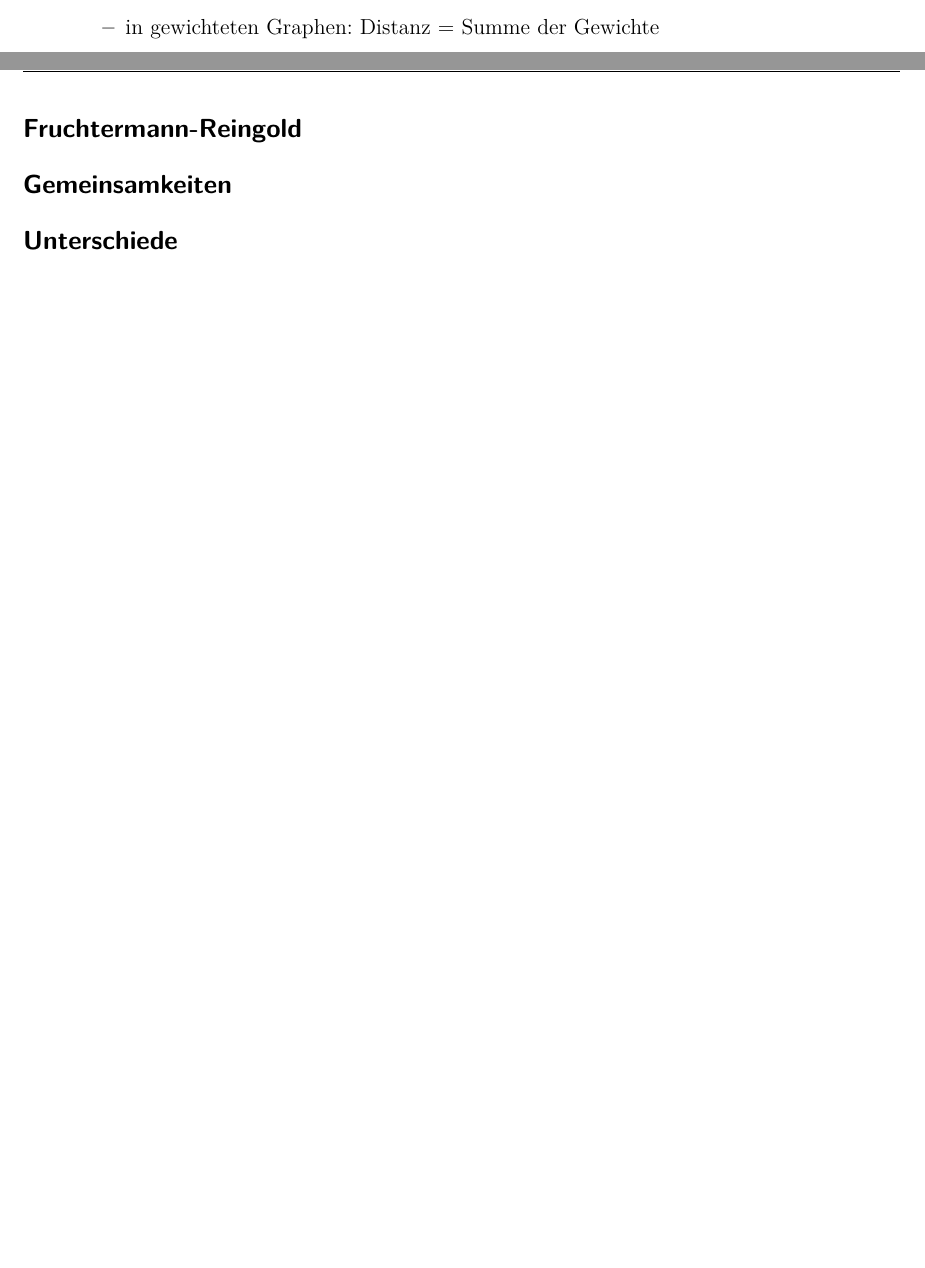
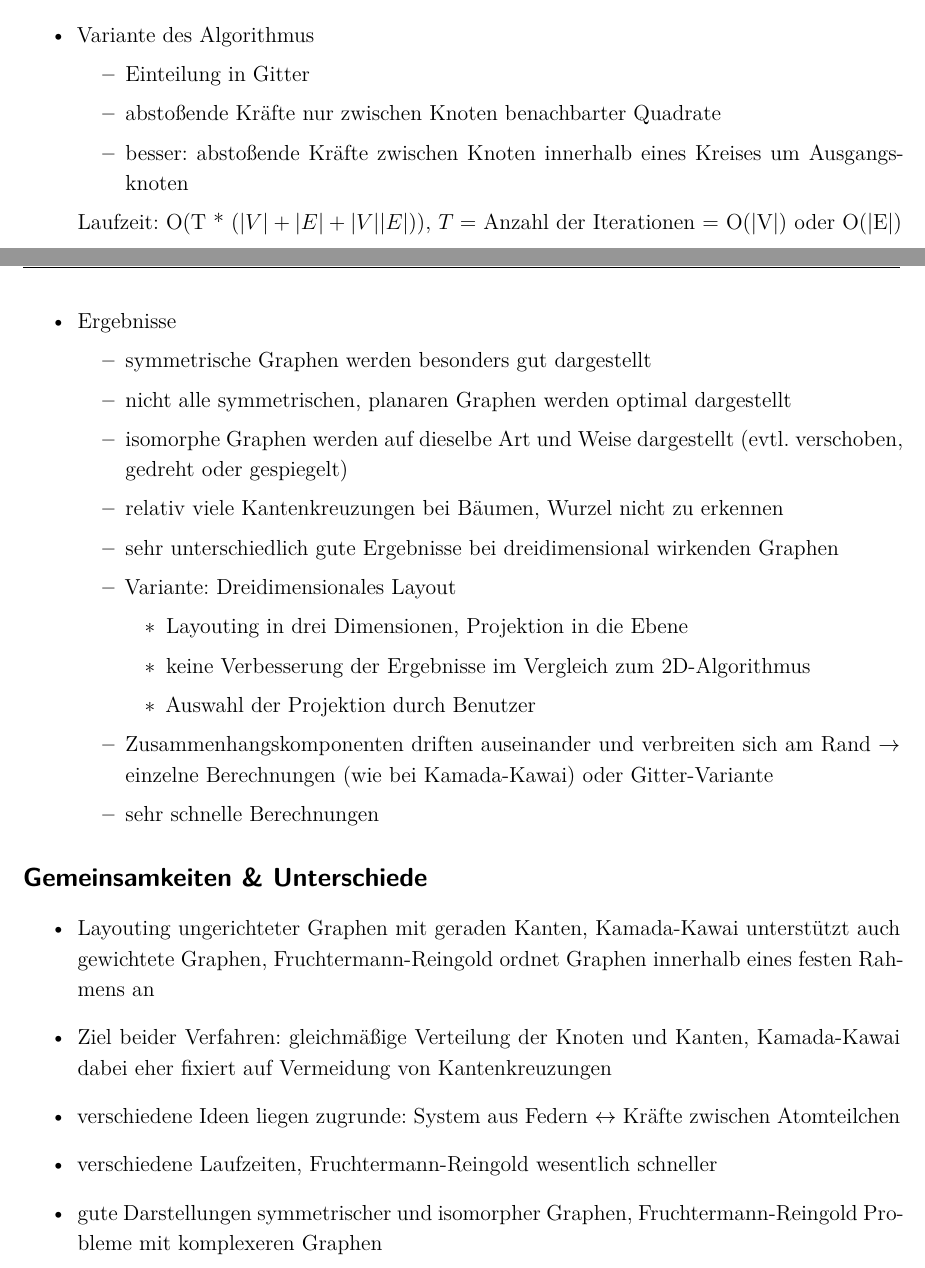
Before and after one commit to JonasGroeger/infovis, a LaTeX document (Übung 3/3-Hausaufgabe.tex): two parts of pages 1 and 2 of 4 before the commit and two parts of pages 2 and 3 of 6 after it, joined at a grey line, cut at the place of the change, the shorter picture padded with empty space. Compiled offline with XeLaTeX.

Commit message:
Aufgabe 3.2 vervollständigt

```diff
--- a/Übung 3/3-Hausaufgabe.tex
+++ b/Übung 3/3-Hausaufgabe.tex
@@ -84,9 +84,8 @@ Laufzeit: O($|V|^3 + T * |V|$), $T =$ Anzahl der Iterationen
 \begin{itemize}
 \item symmetrische Graphen werden auch symmetrisch angeordnet
 \item isomorphe Graphen werden auf dieselbe Art und Weise dargestellt (evtl. verschoben, gedreht oder gespiegelt)
-\item in gewichteten Graphen: Distanz = Summe der Gewichte
 \end{itemize}
 \end{itemize}
+
+
 \subsection*{Fruchtermann-Reingold}
-\subsection*{Gemeinsamkeiten}
-\subsection*{Unterschiede}
@@ -93,3 +120,39 @@ Laufzeit: O($|V|^3 + T * |V|$), $T =$ Anzahl der Iterationen
+Laufzeit: O(T * ($|V|^2 + |E| + |V||E|$)), $T =$ Anzahl der Iterationen $=$ O(|V|) oder O(|E|)
+
+\item Variante des Algorithmus
+\begin{itemize}
+\item Einteilung in Gitter
+\item abstoßende Kräfte nur zwischen Knoten benachbarter Quadrate
+\item besser: abstoßende Kräfte zwischen Knoten innerhalb eines Kreises um Ausgangsknoten
+\end{itemize}
+
+Laufzeit: O(T * ($|V| + |E| + |V||E|$)), $T =$ Anzahl der Iterationen $=$ O(|V|) oder O(|E|)
+\item Ergebnisse
+\begin{itemize}
+\item symmetrische Graphen werden besonders gut dargestellt
+\item nicht alle symmetrischen, planaren Graphen werden optimal dargestellt
+\item isomorphe Graphen werden auf dieselbe Art und Weise dargestellt (evtl. verschoben, gedreht oder gespiegelt)
+\item relativ viele Kantenkreuzungen bei Bäumen, Wurzel nicht zu erkennen
+\item sehr unterschiedlich gute Ergebnisse bei dreidimensional wirkenden Graphen
+\item Variante: Dreidimensionales Layout
+\begin{itemize}
+\item Layouting in drei Dimensionen, Projektion in die Ebene
+\item keine Verbesserung der Ergebnisse im Vergleich zum 2D-Algorithmus
+\item Auswahl der Projektion durch Benutzer
+\end{itemize}
+\item Zusammenhangskomponenten driften auseinander und verbreiten sich am Rand $\rightarrow$ einzelne Berechnungen (wie bei Kamada-Kawai) oder Gitter-Variante
+\item sehr schnelle Berechnungen
+\end{itemize}
+\end{itemize}
+
+\subsection*{Gemeinsamkeiten \& Unterschiede}
+\begin{itemize}
+\item Layouting ungerichteter Graphen mit geraden Kanten, Kamada-Kawai unterstützt auch gewichtete Graphen, Fruchtermann-Reingold ordnet Graphen innerhalb eines festen Rahmens an
+\item Ziel beider Verfahren: gleichmäßige Verteilung der Knoten und Kanten, Kamada-Kawai dabei eher fixiert auf Vermeidung von Kantenkreuzungen
+\item verschiedene Ideen liegen zugrunde: System aus Federn $\leftrightarrow$ Kräfte zwischen Atomteilchen
+\item verschiedene Laufzeiten, Fruchtermann-Reingold wesentlich schneller
+\item gute Darstellungen symmetrischer und isomorpher Graphen, Fruchtermann-Reingold Probleme mit komplexeren Graphen
+\end{itemize}
 
 \section{Aufgabe 3.3 | Graphen übersichtlicher gestalten}
 
```
Also changed, not shown: Übung 3/3-Hausaufgabe.pdf, Übung 3/3-Hausaufgabe.tex (30 more changed lines).
